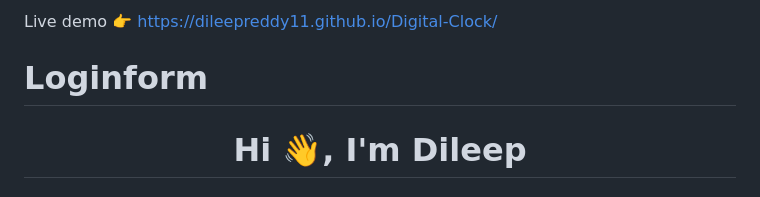
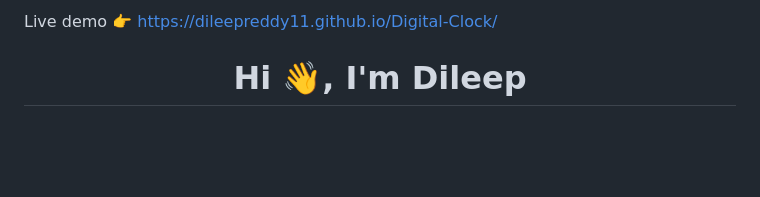
Before and after one commit to Dileepreddy11/Digital-Clock, a Markdown page: README.md, the part around the change. Drawn GitHub-style; blank space fills up the shorter version.

```diff
--- a/README.md
+++ b/README.md
@@ -1,7 +1,5 @@
 
-Live demo 👉
-https://dileepreddy11.github.io/Digital-Clock/
-# Loginform
+Live demo 👉  https://dileepreddy11.github.io/Digital-Clock/
 <h1 align="center">Hi 👋, I'm Dileep</h1>
 <h3 align="center">I am a student from GNITC and A passionate frontend developer from India</h3>
 
```
